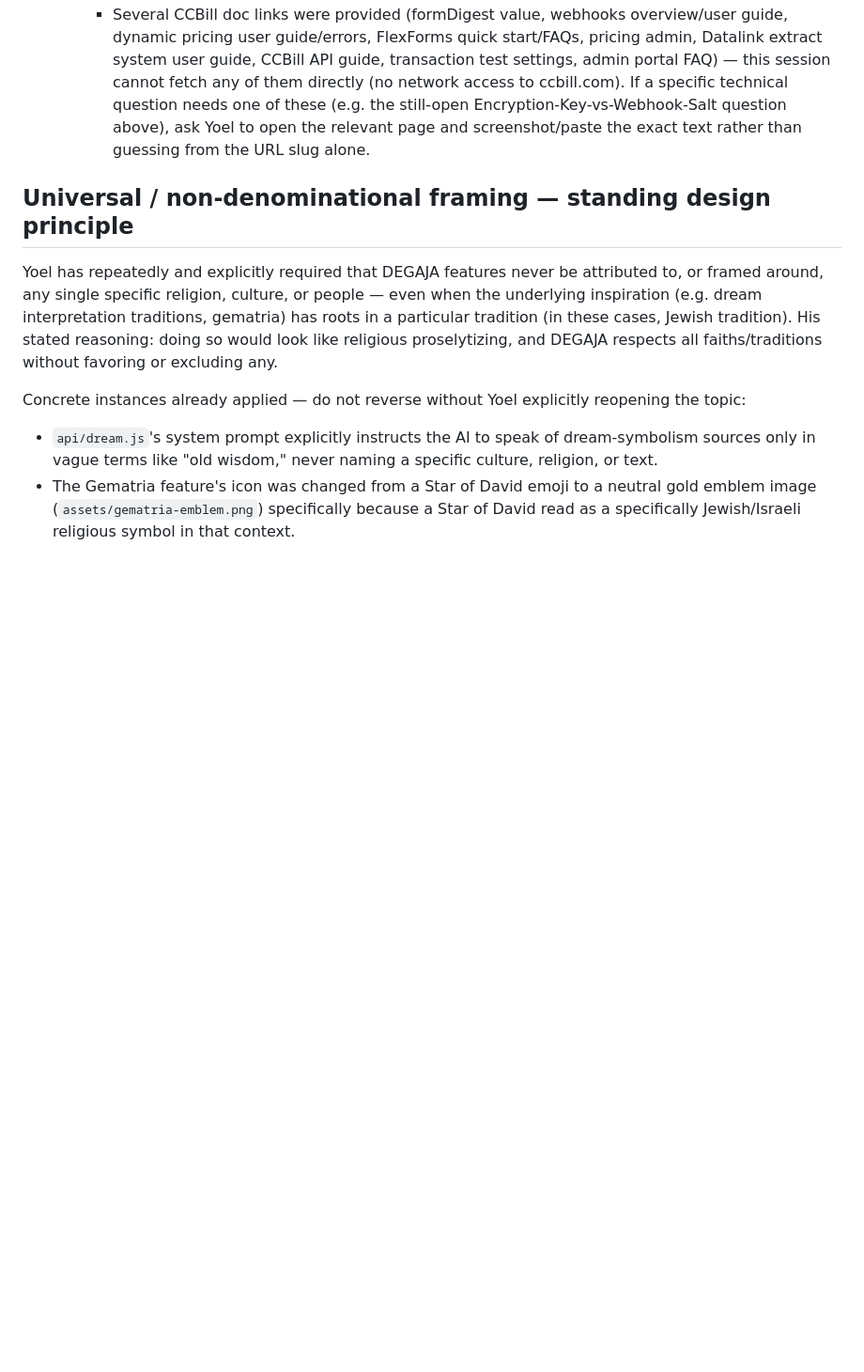
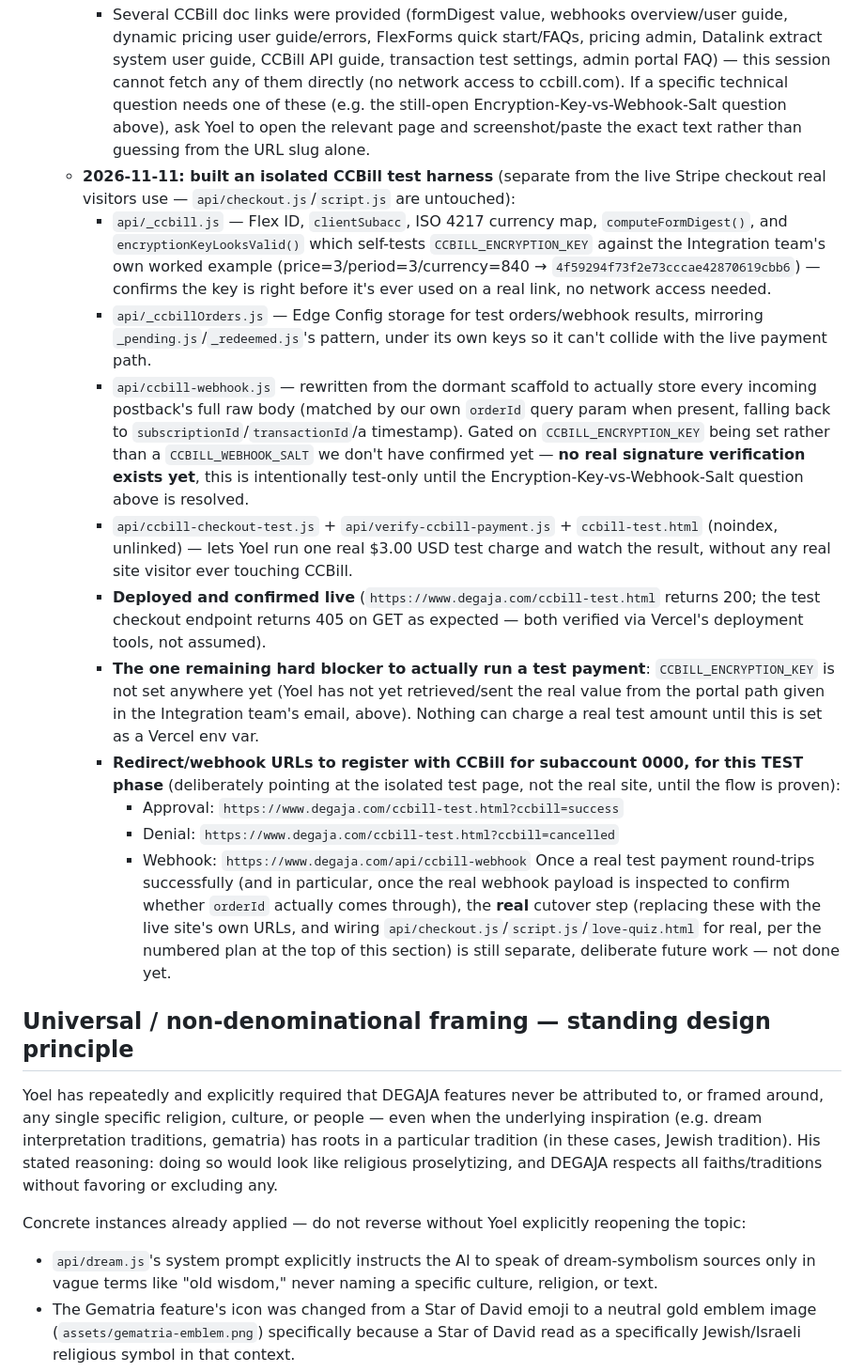
Before and after one commit to Sikul25/Degaja-2.0, a Markdown page: CLAUDE.md, the part around the change. Shown at 94% size. GitHub-like rendering; blank space fills up the shorter version.

Commit message:
Document the new CCBill test harness and the redirect/webhook URLs to register
Records what was built, the deployed-and-verified status, the one
remaining blocker (CCBILL_ENCRYPTION_KEY not yet set), and the
test-phase redirect/webhook URLs for CCBill's subaccount 0000 config.

```diff
--- a/CLAUDE.md
+++ b/CLAUDE.md
@@ -223,6 +223,51 @@ detail — read it at the start of any new session on this repo.
       (e.g. the still-open Encryption-Key-vs-Webhook-Salt question above),
       ask Yoel to open the relevant page and screenshot/paste the exact
       text rather than guessing from the URL slug alone.
+  - **2026-11-11: built an isolated CCBill test harness** (separate from the
+    live Stripe checkout real visitors use — `api/checkout.js`/`script.js`
+    are untouched):
+    - `api/_ccbill.js` — Flex ID, `clientSubacc`, ISO 4217 currency map,
+      `computeFormDigest()`, and `encryptionKeyLooksValid()` which
+      self-tests `CCBILL_ENCRYPTION_KEY` against the Integration team's own
+      worked example (price=3/period=3/currency=840 →
+      `4f59294f73f2e73cccae42870619cbb6`) — confirms the key is right
+      before it's ever used on a real link, no network access needed.
+    - `api/_ccbillOrders.js` — Edge Config storage for test orders/webhook
+      results, mirroring `_pending.js`/`_redeemed.js`'s pattern, under its
+      own keys so it can't collide with the live payment path.
+    - `api/ccbill-webhook.js` — rewritten from the dormant scaffold to
+      actually store every incoming postback's full raw body (matched by
+      our own `orderId` query param when present, falling back to
+      `subscriptionId`/`transactionId`/a timestamp). Gated on
+      `CCBILL_ENCRYPTION_KEY` being set rather than a `CCBILL_WEBHOOK_SALT`
+      we don't have confirmed yet — **no real signature verification
+      exists yet**, this is intentionally test-only until the
+      Encryption-Key-vs-Webhook-Salt question above is resolved.
+    - `api/ccbill-checkout-test.js` + `api/verify-ccbill-payment.js` +
+      `ccbill-test.html` (noindex, unlinked) — lets Yoel run one real
+      $3.00 USD test charge and watch the result, without any real site
+      visitor ever touching CCBill.
+    - **Deployed and confirmed live** (`https://www.degaja.com/ccbill-test.html`
+      returns 200; the test checkout endpoint returns 405 on GET as
+      expected — both verified via Vercel's deployment tools, not assumed).
+    - **The one remaining hard blocker to actually run a test payment**:
+      `CCBILL_ENCRYPTION_KEY` is not set anywhere yet (Yoel has not yet
+      retrieved/sent the real value from the portal path given in the
+      Integration team's email, above). Nothing can charge a real test
+      amount until this is set as a Vercel env var.
+    - **Redirect/webhook URLs to register with CCBill for subaccount 0000,
+      for this TEST phase** (deliberately pointing at the isolated test
+      page, not the real site, until the flow is proven):
+      - Approval: `https://www.degaja.com/ccbill-test.html?ccbill=success`
+      - Denial: `https://www.degaja.com/ccbill-test.html?ccbill=cancelled`
+      - Webhook: `https://www.degaja.com/api/ccbill-webhook`
+      Once a real test payment round-trips successfully (and in
+      particular, once the real webhook payload is inspected to confirm
+      whether `orderId` actually comes through), the **real** cutover step
+      (replacing these with the live site's own URLs, and wiring
+      `api/checkout.js`/`script.js`/`love-quiz.html` for real, per the
+      numbered plan at the top of this section) is still separate,
+      deliberate future work — not done yet.
 
 ## Universal / non-denominational framing — standing design principle
 
```
